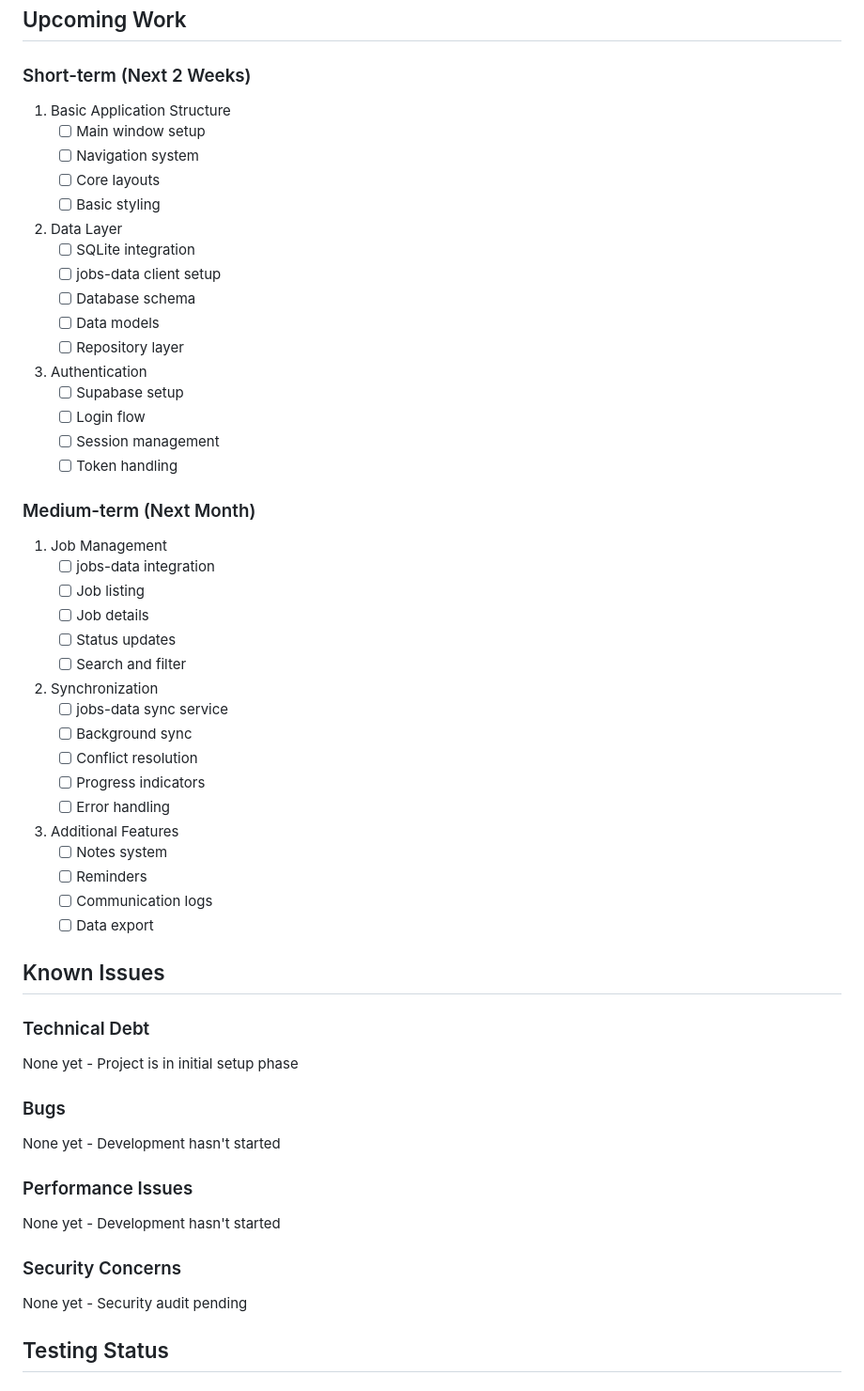
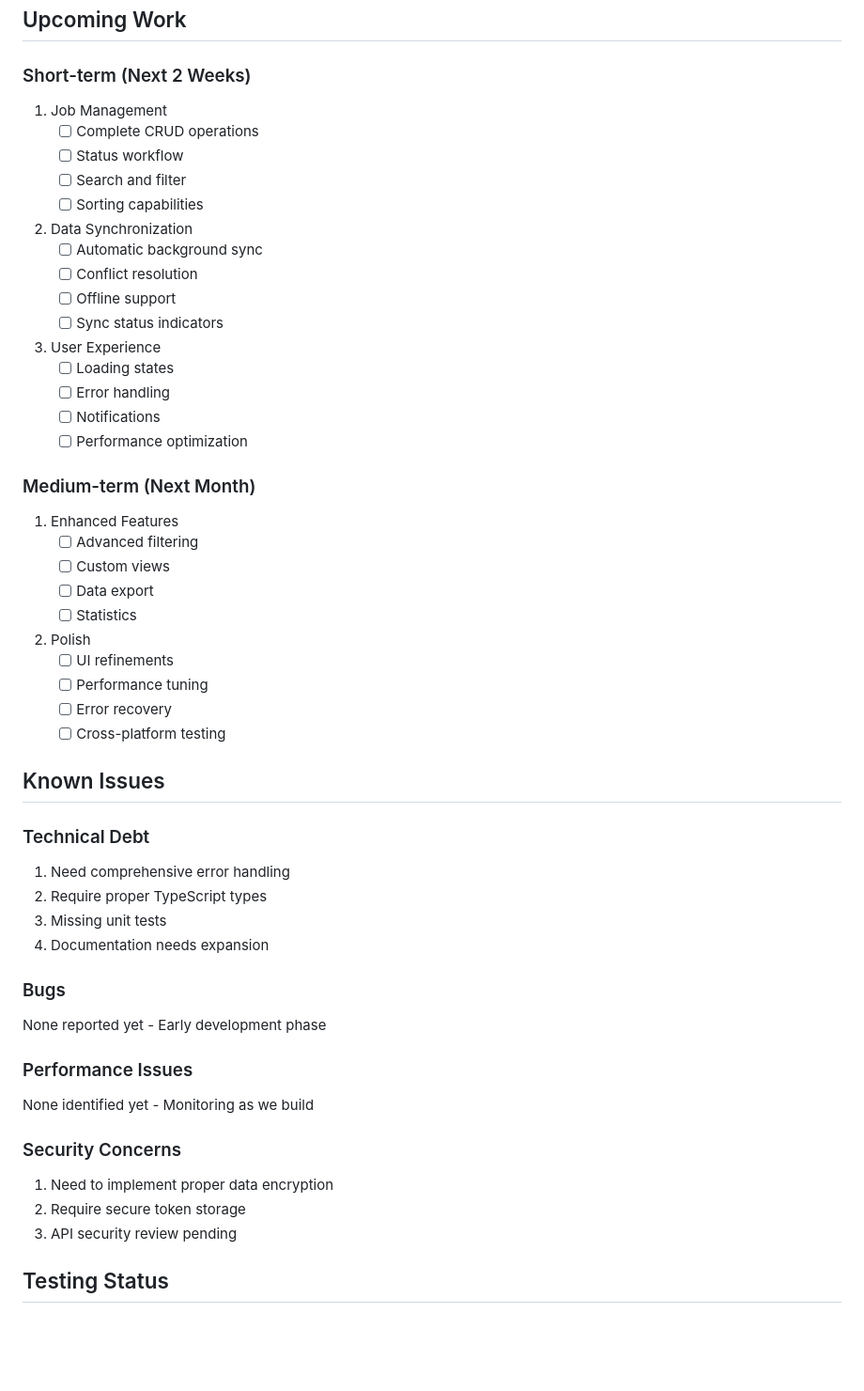
Before and after one commit to sinedd777/job-tracker, a Markdown page: memory-bank/progress.md, the part around one of its changes. Shown at 94% size. Drawn GitHub-style; blank space fills up the shorter version.

```diff
--- a/memory-bank/progress.md
+++ b/memory-bank/progress.md
@@ -54,59 +71,55 @@ None yet - Development hasn't started
 ## Upcoming Work
 
 ### Short-term (Next 2 Weeks)
-1. Basic Application Structure
-   - [ ] Main window setup
-   - [ ] Navigation system
-   - [ ] Core layouts
-   - [ ] Basic styling
+1. Job Management
+   - [ ] Complete CRUD operations
+   - [ ] Status workflow
+   - [ ] Search and filter
+   - [ ] Sorting capabilities
 
-2. Data Layer
-   - [ ] SQLite integration
-   - [ ] jobs-data client setup
-   - [ ] Database schema
-   - [ ] Data models
-   - [ ] Repository layer
+2. Data Synchronization
+   - [ ] Automatic background sync
+   - [ ] Conflict resolution
+   - [ ] Offline support
+   - [ ] Sync status indicators
 
-3. Authentication
-   - [ ] Supabase setup
-   - [ ] Login flow
-   - [ ] Session management
-   - [ ] Token handling
+3. User Experience
+   - [ ] Loading states
+   - [ ] Error handling
+   - [ ] Notifications
+   - [ ] Performance optimization
 
 ### Medium-term (Next Month)
-1. Job Management
-   - [ ] jobs-data integration
-   - [ ] Job listing
-   - [ ] Job details
-   - [ ] Status updates
-   - [ ] Search and filter
+1. Enhanced Features
+   - [ ] Advanced filtering
+   - [ ] Custom views
+   - [ ] Data export
+   - [ ] Statistics
 
-2. Synchronization
-   - [ ] jobs-data sync service
-   - [ ] Background sync
-   - [ ] Conflict resolution
-   - [ ] Progress indicators
-   - [ ] Error handling
-
-3. Additional Features
-   - [ ] Notes system
-   - [ ] Reminders
-   - [ ] Communication logs
-   - [ ] Data export
+2. Polish
+   - [ ] UI refinements
+   - [ ] Performance tuning
+   - [ ] Error recovery
+   - [ ] Cross-platform testing
 
 ## Known Issues
 
 ### Technical Debt
-None yet - Project is in initial setup phase
+1. Need comprehensive error handling
+2. Require proper TypeScript types
+3. Missing unit tests
+4. Documentation needs expansion
 
 ### Bugs
-None yet - Development hasn't started
+None reported yet - Early development phase
 
 ### Performance Issues
-None yet - Development hasn't started
+None identified yet - Monitoring as we build
 
 ### Security Concerns
-None yet - Security audit pending
+1. Need to implement proper data encryption
+2. Require secure token storage
+3. API security review pending
 
 ## Testing Status
 
```
Also changed, not shown: other parts of memory-bank/progress.md (+48 -44 lines), README.md (added, +48 -0 lines).
